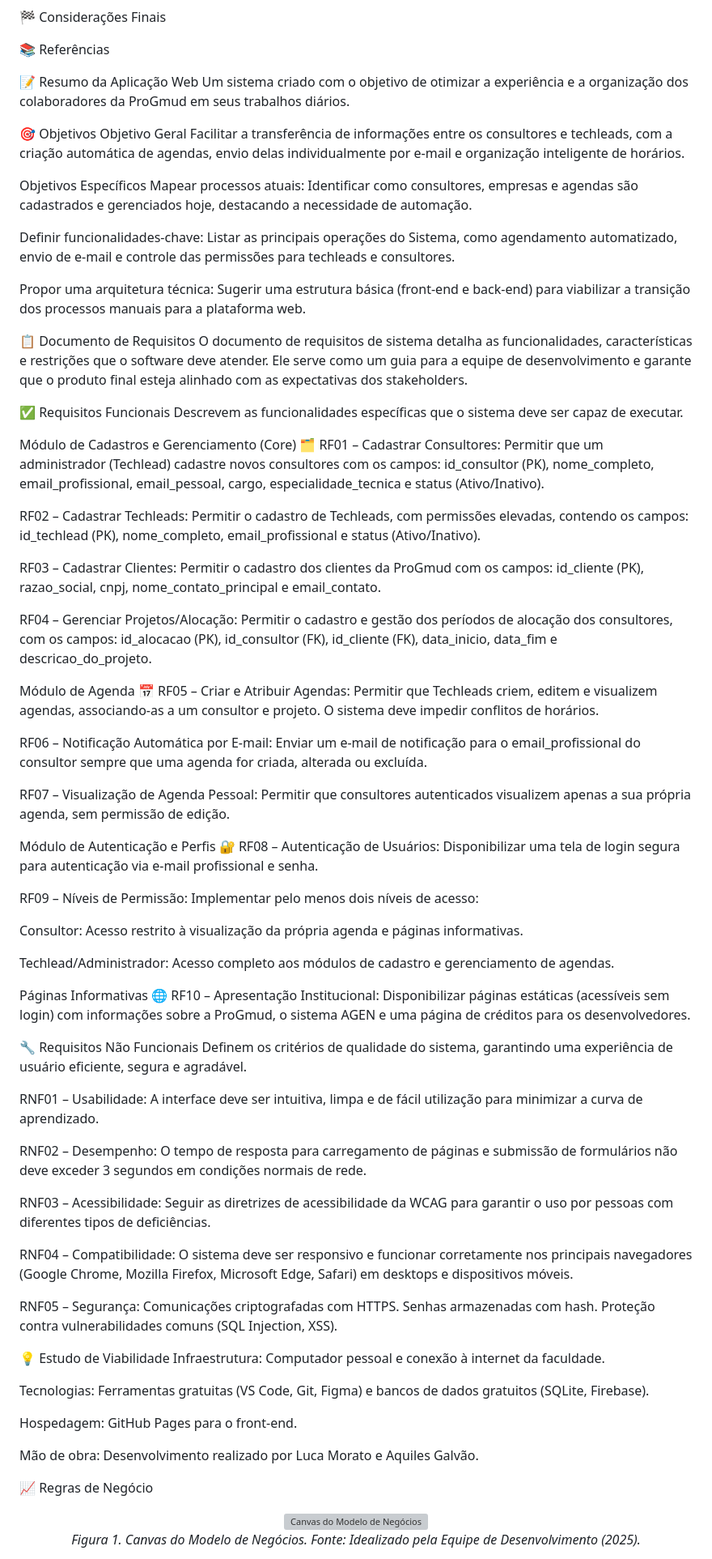
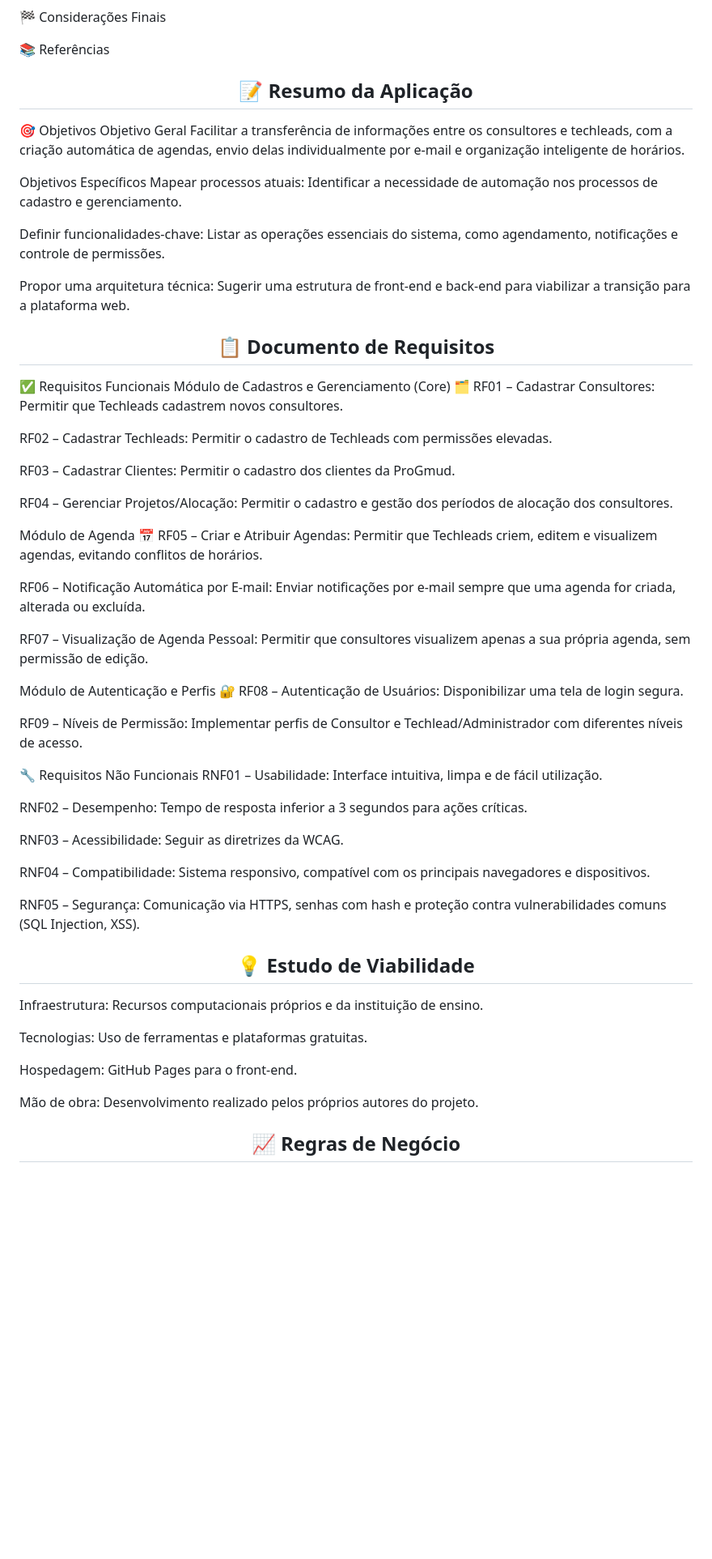
Before and after one commit to AquilesMorato/Agen, a Markdown page: README.md, the part around one of its changes. Shown at 81% size. Rendered like a GitHub page; blank space fills up the shorter version; grey boxes are pictures that could not be loaded.

```diff
--- a/README.md
+++ b/README.md
@@ -42,79 +53,71 @@ Local: Jahu, SP - 1º semestre/2025
 
 📚 Referências
 
-📝 Resumo da Aplicação Web
-Um sistema criado com o objetivo de otimizar a experiência e a organização dos colaboradores da ProGmud em seus trabalhos diários.
+<div align="center">
+<h2 id="-resumo-da-aplicação">📝 Resumo da Aplicação</h2>
+</div>
 
 🎯 Objetivos
 Objetivo Geral
 Facilitar a transferência de informações entre os consultores e techleads, com a criação automática de agendas, envio delas individualmente por e-mail e organização inteligente de horários.
 
 Objetivos Específicos
-Mapear processos atuais: Identificar como consultores, empresas e agendas são cadastrados e gerenciados hoje, destacando a necessidade de automação.
+Mapear processos atuais: Identificar a necessidade de automação nos processos de cadastro e gerenciamento.
 
-Definir funcionalidades-chave: Listar as principais operações do Sistema, como agendamento automatizado, envio de e-mail e controle das permissões para techleads e consultores.
+Definir funcionalidades-chave: Listar as operações essenciais do sistema, como agendamento, notificações e controle de permissões.
 
-Propor uma arquitetura técnica: Sugerir uma estrutura básica (front-end e back-end) para viabilizar a transição dos processos manuais para a plataforma web.
+Propor uma arquitetura técnica: Sugerir uma estrutura de front-end e back-end para viabilizar a transição para a plataforma web.
 
-📋 Documento de Requisitos
-O documento de requisitos de sistema detalha as funcionalidades, características e restrições que o software deve atender. Ele serve como um guia para a equipe de desenvolvimento e garante que o produto final esteja alinhado com as expectativas dos stakeholders.
+<div align="center">
+<h2 id="-requisitos">📋 Documento de Requisitos</h2>
+</div>
 
 ✅ Requisitos Funcionais
-Descrevem as funcionalidades específicas que o sistema deve ser capaz de executar.
+Módulo de Cadastros e Gerenciamento (Core) 🗂️
+RF01 – Cadastrar Consultores: Permitir que Techleads cadastrem novos consultores.
 
-Módulo de Cadastros e Gerenciamento (Core) 🗂️
-RF01 – Cadastrar Consultores: Permitir que um administrador (Techlead) cadastre novos consultores com os campos: id_consultor (PK), nome_completo, email_profissional, email_pessoal, cargo, especialidade_tecnica e status (Ativo/Inativo).
+RF02 – Cadastrar Techleads: Permitir o cadastro de Techleads com permissões elevadas.
 
-RF02 – Cadastrar Techleads: Permitir o cadastro de Techleads, com permissões elevadas, contendo os campos: id_techlead (PK), nome_completo, email_profissional e status (Ativo/Inativo).
+RF03 – Cadastrar Clientes: Permitir o cadastro dos clientes da ProGmud.
 
-RF03 – Cadastrar Clientes: Permitir o cadastro dos clientes da ProGmud com os campos: id_cliente (PK), razao_social, cnpj, nome_contato_principal e email_contato.
-
-RF04 – Gerenciar Projetos/Alocação: Permitir o cadastro e gestão dos períodos de alocação dos consultores, com os campos: id_alocacao (PK), id_consultor (FK), id_cliente (FK), data_inicio, data_fim e descricao_do_projeto.
+RF04 – Gerenciar Projetos/Alocação: Permitir o cadastro e gestão dos períodos de alocação dos consultores.
 
 Módulo de Agenda 📅
-RF05 – Criar e Atribuir Agendas: Permitir que Techleads criem, editem e visualizem agendas, associando-as a um consultor e projeto. O sistema deve impedir conflitos de horários.
+RF05 – Criar e Atribuir Agendas: Permitir que Techleads criem, editem e visualizem agendas, evitando conflitos de horários.
 
-RF06 – Notificação Automática por E-mail: Enviar um e-mail de notificação para o email_profissional do consultor sempre que uma agenda for criada, alterada ou excluída.
+RF06 – Notificação Automática por E-mail: Enviar notificações por e-mail sempre que uma agenda for criada, alterada ou excluída.
 
-RF07 – Visualização de Agenda Pessoal: Permitir que consultores autenticados visualizem apenas a sua própria agenda, sem permissão de edição.
+RF07 – Visualização de Agenda Pessoal: Permitir que consultores visualizem apenas a sua própria agenda, sem permissão de edição.
 
 Módulo de Autenticação e Perfis 🔐
-RF08 – Autenticação de Usuários: Disponibilizar uma tela de login segura para autenticação via e-mail profissional e senha.
+RF08 – Autenticação de Usuários: Disponibilizar uma tela de login segura.
 
-RF09 – Níveis de Permissão: Implementar pelo menos dois níveis de acesso:
-
-Consultor: Acesso restrito à visualização da própria agenda e páginas informativas.
-
-Techlead/Administrador: Acesso completo aos módulos de cadastro e gerenciamento de agendas.
-
-Páginas Informativas 🌐
-RF10 – Apresentação Institucional: Disponibilizar páginas estáticas (acessíveis sem login) com informações sobre a ProGmud, o sistema AGEN e uma página de créditos para os desenvolvedores.
+RF09 – Níveis de Permissão: Implementar perfis de Consultor e Techlead/Administrador com diferentes níveis de acesso.
 
 🔧 Requisitos Não Funcionais
-Definem os critérios de qualidade do sistema, garantindo uma experiência de usuário eficiente, segura e agradável.
+RNF01 – Usabilidade: Interface intuitiva, limpa e de fácil utilização.
 
-RNF01 – Usabilidade: A interface deve ser intuitiva, limpa e de fácil utilização para minimizar a curva de aprendizado.
+RNF02 – Desempenho: Tempo de resposta inferior a 3 segundos para ações críticas.
 
-RNF02 – Desempenho: O tempo de resposta para carregamento de páginas e submissão de formulários não deve exceder 3 segundos em condições normais de rede.
+RNF03 – Acessibilidade: Seguir as diretrizes da WCAG.
 
-RNF03 – Acessibilidade: Seguir as diretrizes de acessibilidade da WCAG para garantir o uso por pessoas com diferentes tipos de deficiências.
+RNF04 – Compatibilidade: Sistema responsivo, compatível com os principais navegadores e dispositivos.
 
-RNF04 – Compatibilidade: O sistema deve ser responsivo e funcionar corretamente nos principais navegadores (Google Chrome, Mozilla Firefox, Microsoft Edge, Safari) em desktops e dispositivos móveis.
+RNF05 – Segurança: Comunicação via HTTPS, senhas com hash e proteção contra vulnerabilidades comuns (SQL Injection, XSS).
 
-RNF05 – Segurança: Comunicações criptografadas com HTTPS. Senhas armazenadas com hash. Proteção contra vulnerabilidades comuns (SQL Injection, XSS).
+<div align="center">
+<h2 id="-estudo-de-viabilidade">💡 Estudo de Viabilidade</h2>
+</div>
 
-💡 Estudo de Viabilidade
-Infraestrutura: Computador pessoal e conexão à internet da faculdade.
+Infraestrutura: Recursos computacionais próprios e da instituição de ensino.
 
-Tecnologias: Ferramentas gratuitas (VS Code, Git, Figma) e bancos de dados gratuitos (SQLite, Firebase).
+Tecnologias: Uso de ferramentas e plataformas gratuitas.
 
 Hospedagem: GitHub Pages para o front-end.
 
-Mão de obra: Desenvolvimento realizado por Luca Morato e Aquiles Galvão.
+Mão de obra: Desenvolvimento realizado pelos próprios autores do projeto.
 
-📈 Regras de Negócio
 <div align="center">
-<img src="https://www.google.com/search?q=https://placehold.co/800x450/EFEFEF/333333%3Ftext%3DFigura%2B1:%2BCanvas%2Bdo%2BModelo%2Bde%2BNeg%C3%B3cios" alt="Canvas do Modelo de Negócios" />
-<p><em>Figura 1. Canvas do Modelo de Negócios. Fonte: Idealizado pela Equipe de Desenvolvimento (2025).</em></p>
+<h2 id="-regras-de-negócio">📈 Regras de Negócio</h2>
 </div>
 
```
Also changed, not shown: other parts of README.md (+74 -37 lines).
